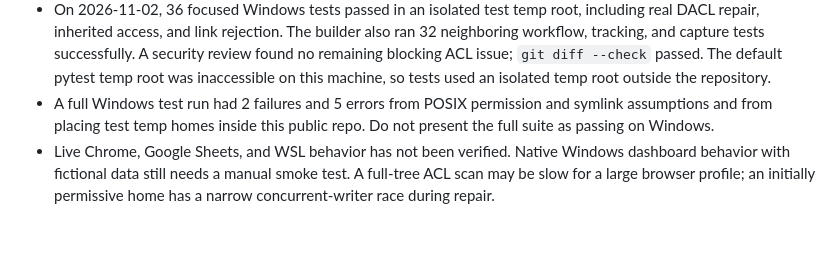
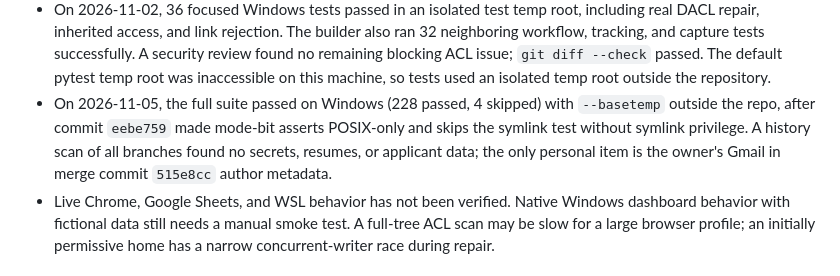
Before and after one commit to Abhinav460/job-agent, a Markdown page: PROJECT_CONTEXT.md, the part around one of its changes. Rendered like a GitHub page; blank space fills up the shorter version.

Commit message:
Record Windows test fix and history scan in handoff
Co-Authored-By: Claude Opus 5.5 <noreply@anthropic.com>

```diff
--- a/PROJECT_CONTEXT.md
+++ b/PROJECT_CONTEXT.md
@@ -79,9 +79,11 @@ tracks applications. It must never submit an application itself.
   A security review found no remaining blocking ACL issue; `git diff --check`
   passed. The default pytest temp root was inaccessible on this machine, so
   tests used an isolated temp root outside the repository.
-- A full Windows test run had 2 failures and 5 errors from POSIX permission and
-  symlink assumptions and from placing test temp homes inside this public repo.
-  Do not present the full suite as passing on Windows.
+- On 2026-11-05, the full suite passed on Windows (228 passed, 4 skipped) with
+  `--basetemp` outside the repo, after commit `eebe759` made mode-bit asserts
+  POSIX-only and skips the symlink test without symlink privilege. A history
+  scan of all branches found no secrets, resumes, or applicant data; the only
+  personal item is the owner's Gmail in merge commit `515e8cc` author metadata.
 - Live Chrome, Google Sheets, and WSL behavior has not been verified. Native
   Windows dashboard behavior with fictional data still needs a manual smoke
   test. A full-tree ACL scan may be slow for a large browser profile; an
```
Also changed, not shown: other parts of PROJECT_CONTEXT.md (+1 -1 lines).
